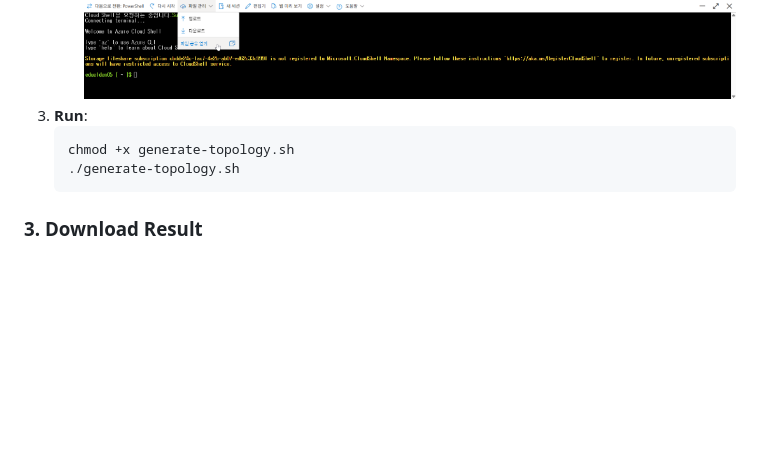
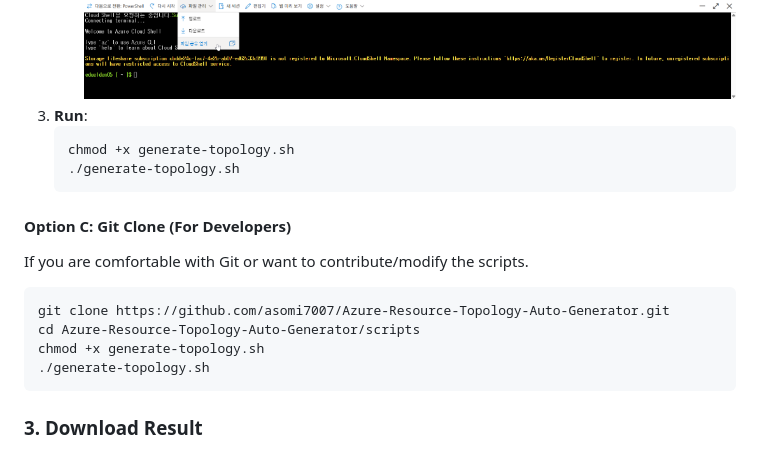
Before and after one commit to asomi7007/Azure-Resource-Topology-Auto-Generator, a Markdown page: README.md, the part around the change. GitHub-like rendering; blank space fills up the shorter version.

Commit message:
Docs: Add Option C (Git Clone) for execution

````diff
--- a/README.md
+++ b/README.md
@@ -65,6 +65,17 @@ If you prefer to review the scripts before running, you can manually upload them
     ./generate-topology.sh
     ```
 
+#### Option C: Git Clone (For Developers)
+If you are comfortable with Git or want to contribute/modify the scripts.
+
+```bash
+git clone https://github.com/asomi7007/Azure-Resource-Topology-Auto-Generator.git
+cd Azure-Resource-Topology-Auto-Generator/scripts
+chmod +x generate-topology.sh
+./generate-topology.sh
+```
+
+
 ### 3. Download Result
 1.  Follow the script prompts to select your Subscription and Resource Group.
 2.  The script will generate a file named `topology.json`.
````
